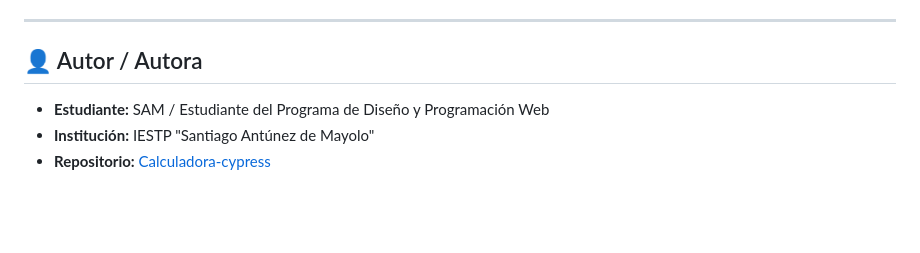
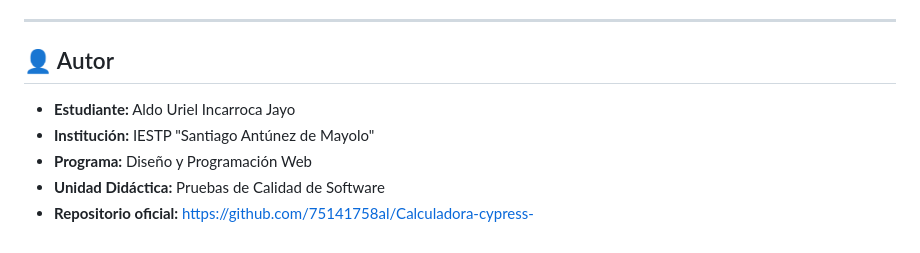
Before and after one commit to 75141758aI/Calculadora-cypress-, a Markdown page: README.md, the part around the change. Rendered like a GitHub page; blank space fills up the shorter version.

Commit message:
docs: actualizar datos de autor Aldo Uriel Incarroca Jayo

```diff
--- a/README.md
+++ b/README.md
@@ -152,8 +152,10 @@ La suite `cypress/e2e/calculadora.cy.js` valida los siguientes casos de prueba:
 
 ---
 
-## 👤 Autor / Autora
+## 👤 Autor
 
-- **Estudiante:** SAM / Estudiante del Programa de Diseño y Programación Web
+- **Estudiante:** Aldo Uriel Incarroca Jayo
 - **Institución:** IESTP "Santiago Antúnez de Mayolo"
-- **Repositorio:** [Calculadora-cypress](https://github.com/Chissi2601/Calculadora-cypress-)
+- **Programa:** Diseño y Programación Web
+- **Unidad Didáctica:** Pruebas de Calidad de Software
+- **Repositorio oficial:** [https://github.com/75141758al/Calculadora-cypress-](https://github.com/75141758al/Calculadora-cypress-)
```
